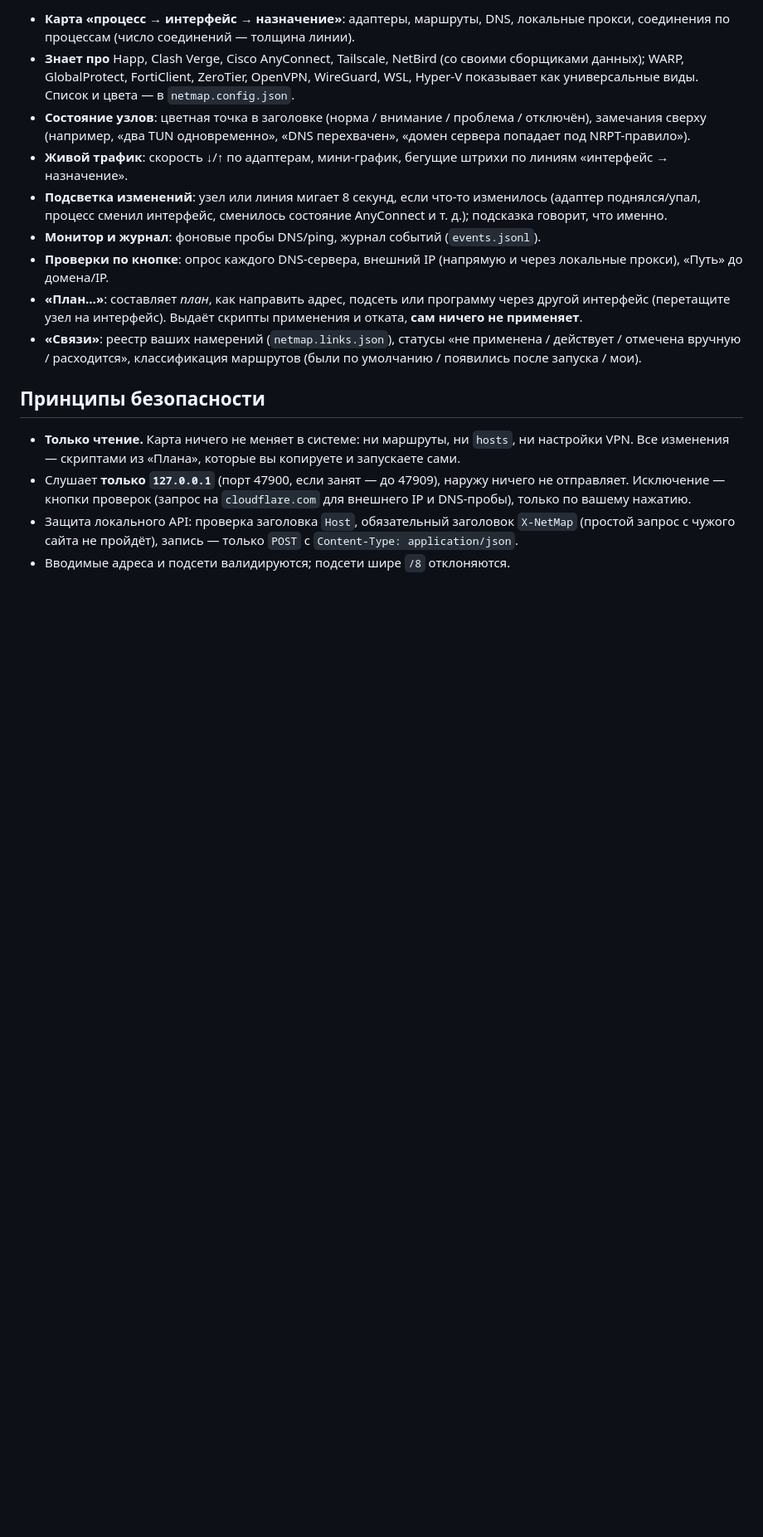
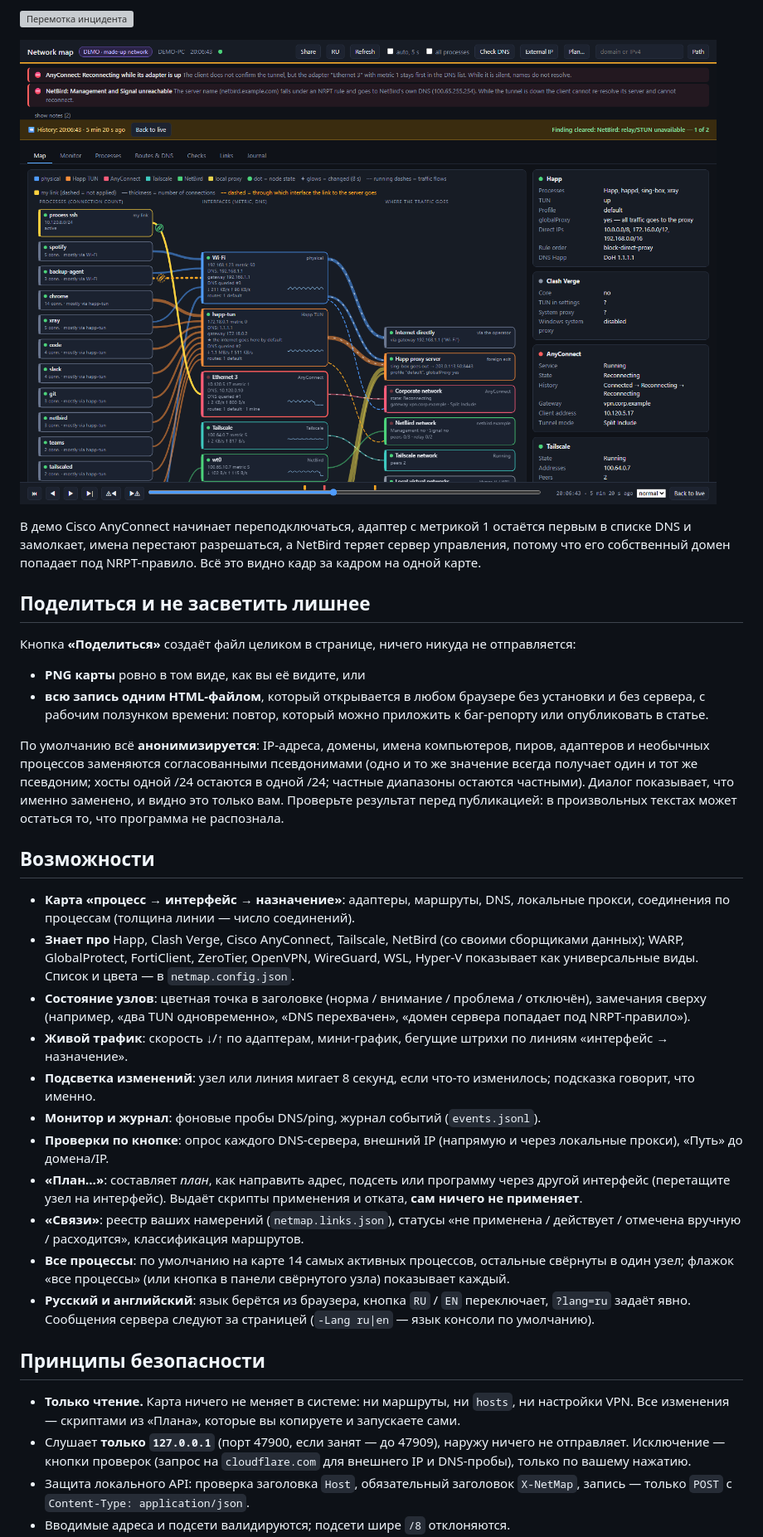
Before and after one commit to AndrewMoryakov/netmap, a Markdown page: README.ru.md, the part around one of its changes. Shown at 83% size. Rendered like a GitHub page; pictures changed too: docs/time-machine.png (added); blank space fills up the shorter version; grey boxes are pictures that could not be loaded.

```diff
--- a/README.ru.md
+++ b/README.ru.md
@@ -16,17 +16,36 @@
 
-- **Карта «процесс → интерфейс → назначение»**: адаптеры, маршруты, DNS, локальные прокси, соединения по процессам (число соединений — толщина линии).
+![Перемотка инцидента](docs/rewind.gif)
+
+![Машина времени](docs/time-machine.png)
+
+В демо Cisco AnyConnect начинает переподключаться, адаптер с метрикой 1 остаётся первым в списке DNS и замолкает, имена перестают разрешаться, а NetBird теряет сервер управления, потому что его собственный домен попадает под NRPT-правило. Всё это видно кадр за кадром на одной карте.
+
+## Поделиться и не засветить лишнее
+
+Кнопка **«Поделиться»** создаёт файл целиком в странице, ничего никуда не отправляется:
+
+- **PNG карты** ровно в том виде, как вы её видите, или
+- **всю запись одним HTML-файлом**, который открывается в любом браузере без установки и без сервера, с рабочим ползунком времени: повтор, который можно приложить к баг-репорту или опубликовать в статье.
+
+По умолчанию всё **анонимизируется**: IP-адреса, домены, имена компьютеров, пиров, адаптеров и необычных процессов заменяются согласованными псевдонимами (одно и то же значение всегда получает один и тот же псевдоним; хосты одной /24 остаются в одной /24; частные диапазоны остаются частными). Диалог показывает, что именно заменено, и видно это только вам. Проверьте результат перед публикацией: в произвольных текстах может остаться то, что программа не распознала.
+
+## Возможности
+
+- **Карта «процесс → интерфейс → назначение»**: адаптеры, маршруты, DNS, локальные прокси, соединения по процессам (толщина линии — число соединений).
 - **Знает про** Happ, Clash Verge, Cisco AnyConnect, Tailscale, NetBird (со своими сборщиками данных); WARP, GlobalProtect, FortiClient, ZeroTier, OpenVPN, WireGuard, WSL, Hyper-V показывает как универсальные виды. Список и цвета — в `netmap.config.json`.
 - **Состояние узлов**: цветная точка в заголовке (норма / внимание / проблема / отключён), замечания сверху (например, «два TUN одновременно», «DNS перехвачен», «домен сервера попадает под NRPT-правило»).
 - **Живой трафик**: скорость ↓/↑ по адаптерам, мини-график, бегущие штрихи по линиям «интерфейс → назначение».
-- **Подсветка изменений**: узел или линия мигает 8 секунд, если что-то изменилось (адаптер поднялся/упал, процесс сменил интерфейс, сменилось состояние AnyConnect и т. д.); подсказка говорит, что именно.
+- **Подсветка изменений**: узел или линия мигает 8 секунд, если что-то изменилось; подсказка говорит, что именно.
 - **Монитор и журнал**: фоновые пробы DNS/ping, журнал событий (`events.jsonl`).
 - **Проверки по кнопке**: опрос каждого DNS-сервера, внешний IP (напрямую и через локальные прокси), «Путь» до домена/IP.
 - **«План…»**: составляет *план*, как направить адрес, подсеть или программу через другой интерфейс (перетащите узел на интерфейс). Выдаёт скрипты применения и отката, **сам ничего не применяет**.
-- **«Связи»**: реестр ваших намерений (`netmap.links.json`), статусы «не применена / действует / отмечена вручную / расходится», классификация маршрутов (были по умолчанию / появились после запуска / мои).
+- **«Связи»**: реестр ваших намерений (`netmap.links.json`), статусы «не применена / действует / отмечена вручную / расходится», классификация маршрутов.
+- **Все процессы**: по умолчанию на карте 14 самых активных процессов, остальные свёрнуты в один узел; флажок «все процессы» (или кнопка в панели свёрнутого узла) показывает каждый.
+- **Русский и английский**: язык берётся из браузера, кнопка `RU` / `EN` переключает, `?lang=ru` задаёт явно. Сообщения сервера следуют за страницей (`-Lang ru|en` — язык консоли по умолчанию).
 
 ## Принципы безопасности
 
 - **Только чтение.** Карта ничего не меняет в системе: ни маршруты, ни `hosts`, ни настройки VPN. Все изменения — скриптами из «Плана», которые вы копируете и запускаете сами.
 - Слушает **только `127.0.0.1`** (порт 47900, если занят — до 47909), наружу ничего не отправляет. Исключение — кнопки проверок (запрос на `cloudflare.com` для внешнего IP и DNS-пробы), только по вашему нажатию.
-- Защита локального API: проверка заголовка `Host`, обязательный заголовок `X-NetMap` (простой запрос с чужого сайта не пройдёт), запись — только `POST` с `Content-Type: application/json`.
+- Защита локального API: проверка заголовка `Host`, обязательный заголовок `X-NetMap`, запись — только `POST` с `Content-Type: application/json`.
 - Вводимые адреса и подсети валидируются; подсети шире `/8` отклоняются.
```
Also changed, not shown: other parts of README.ru.md (+16 -21 lines), README.md (+33 -8 lines), docs/screenshot.png, 6 other files.
